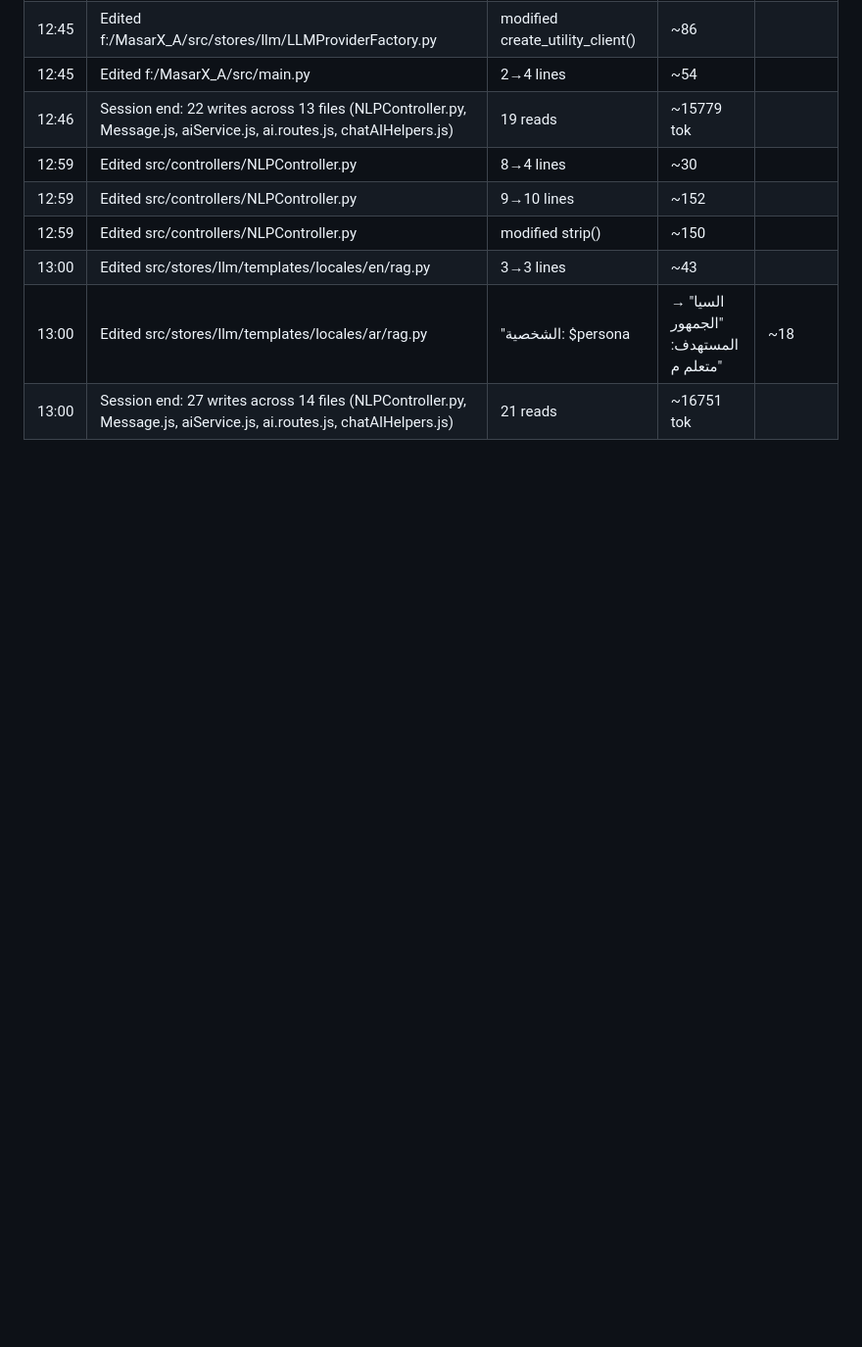
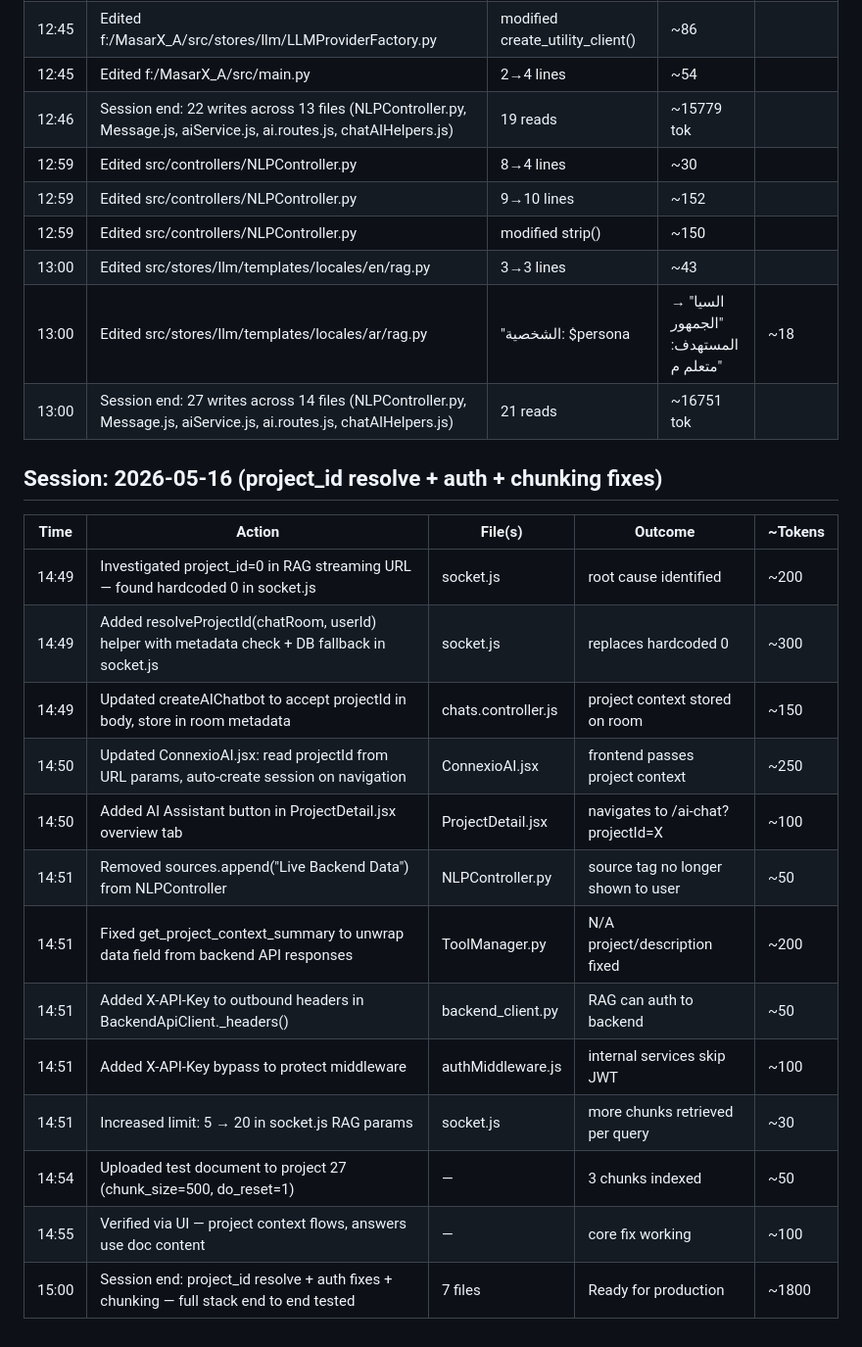
Before and after one commit to SallahAhmed/ConnexioRag, a Markdown page: .wolf/memory.md, the part around the change. Shown at 98% size. Drawn GitHub-style; blank space fills up the shorter version.

```diff
--- a/.wolf/memory.md
+++ b/.wolf/memory.md
@@ -238,3 +238,21 @@
 | 13:00 | Edited src/stores/llm/templates/locales/en/rag.py | 3→3 lines | ~43 |
 | 13:00 | Edited src/stores/llm/templates/locales/ar/rag.py | "الشخصية: $persona | السيا" → "الجمهور المستهدف: متعلم م" | ~18 |
 | 13:00 | Session end: 27 writes across 14 files (NLPController.py, Message.js, aiService.js, ai.routes.js, chatAIHelpers.js) | 21 reads | ~16751 tok |
+
+## Session: 2026-05-16 (project_id resolve + auth + chunking fixes)
+
+| Time | Action | File(s) | Outcome | ~Tokens |
+|------|--------|---------|---------|--------|
+| 14:49 | Investigated project_id=0 in RAG streaming URL — found hardcoded 0 in socket.js | socket.js | root cause identified | ~200 |
+| 14:49 | Added resolveProjectId(chatRoom, userId) helper with metadata check + DB fallback in socket.js | socket.js | replaces hardcoded 0 | ~300 |
+| 14:49 | Updated createAIChatbot to accept projectId in body, store in room metadata | chats.controller.js | project context stored on room | ~150 |
+| 14:50 | Updated ConnexioAI.jsx: read projectId from URL params, auto-create session on navigation | ConnexioAI.jsx | frontend passes project context | ~250 |
+| 14:50 | Added AI Assistant button in ProjectDetail.jsx overview tab | ProjectDetail.jsx | navigates to /ai-chat?projectId=X | ~100 |
+| 14:51 | Removed sources.append("Live Backend Data") from NLPController | NLPController.py | source tag no longer shown to user | ~50 |
+| 14:51 | Fixed get_project_context_summary to unwrap data field from backend API responses | ToolManager.py | N/A project/description fixed | ~200 |
+| 14:51 | Added X-API-Key to outbound headers in BackendApiClient._headers() | backend_client.py | RAG can auth to backend | ~50 |
+| 14:51 | Added X-API-Key bypass to protect middleware | authMiddleware.js | internal services skip JWT | ~100 |
+| 14:51 | Increased limit: 5 → 20 in socket.js RAG params | socket.js | more chunks retrieved per query | ~30 |
+| 14:54 | Uploaded test document to project 27 (chunk_size=500, do_reset=1) | — | 3 chunks indexed | ~50 |
+| 14:55 | Verified via UI — project context flows, answers use doc content | — | core fix working | ~100 |
+| 15:00 | Session end: project_id resolve + auth fixes + chunking — full stack end to end tested | 7 files | Ready for production | ~1800 |
```
Also changed, not shown: .wolf/cerebrum.md (+23 -1 lines).
